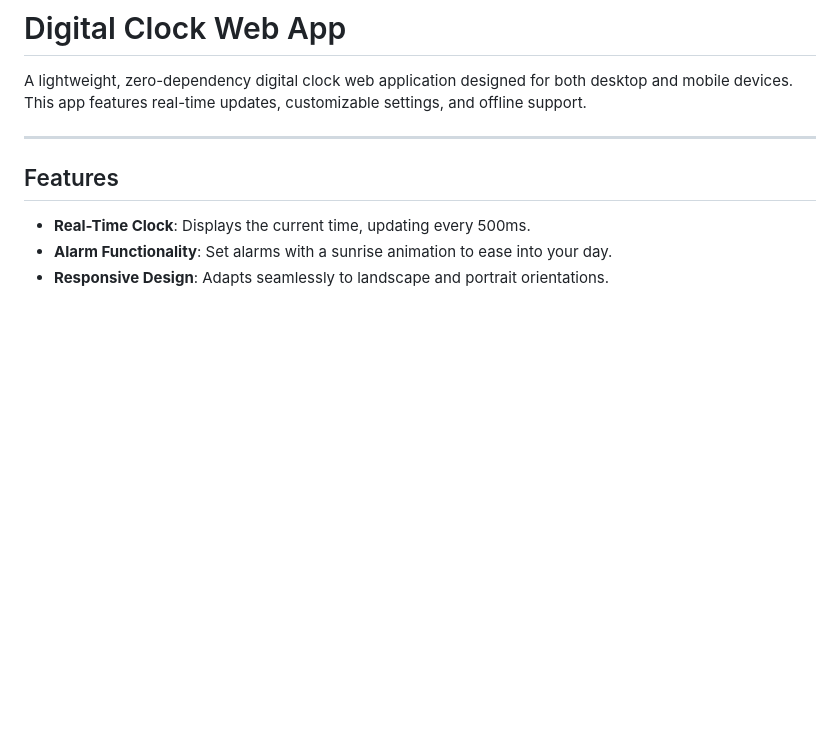
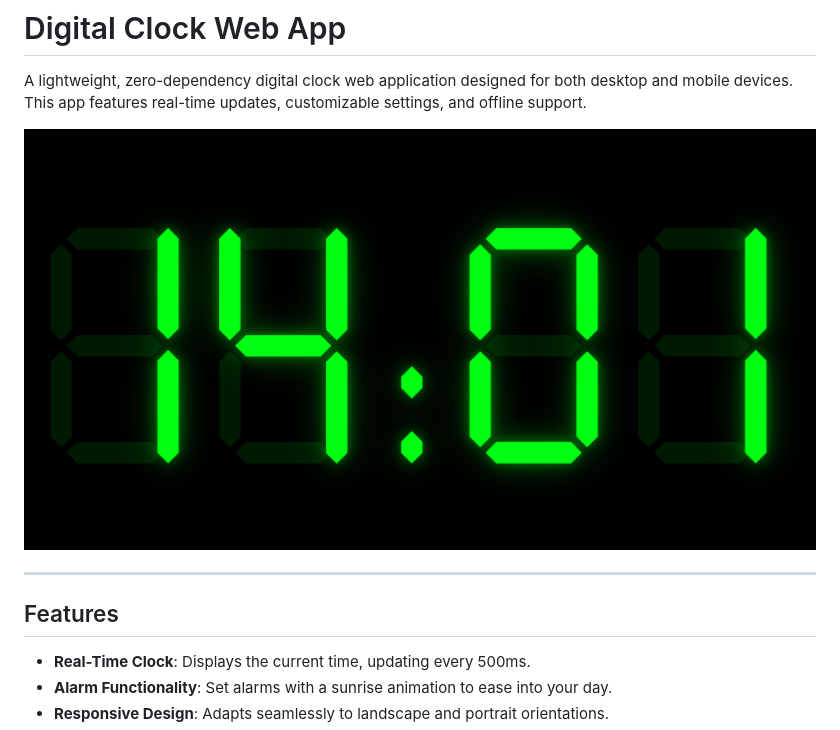
Before and after one commit to cinderl/clock, a Markdown page: readme.md, the part around the change. Rendered like a GitHub page; pictures changed too: image.png (added); blank space fills up the shorter version.

```diff
--- a/readme.md
+++ b/readme.md
@@ -1,6 +1,8 @@
 # Digital Clock Web App
 
 A lightweight, zero-dependency digital clock web application designed for both desktop and mobile devices. This app features real-time updates, customizable settings, and offline support.
+
+![Screenshot](./image.png)
 
 ---
 
```
